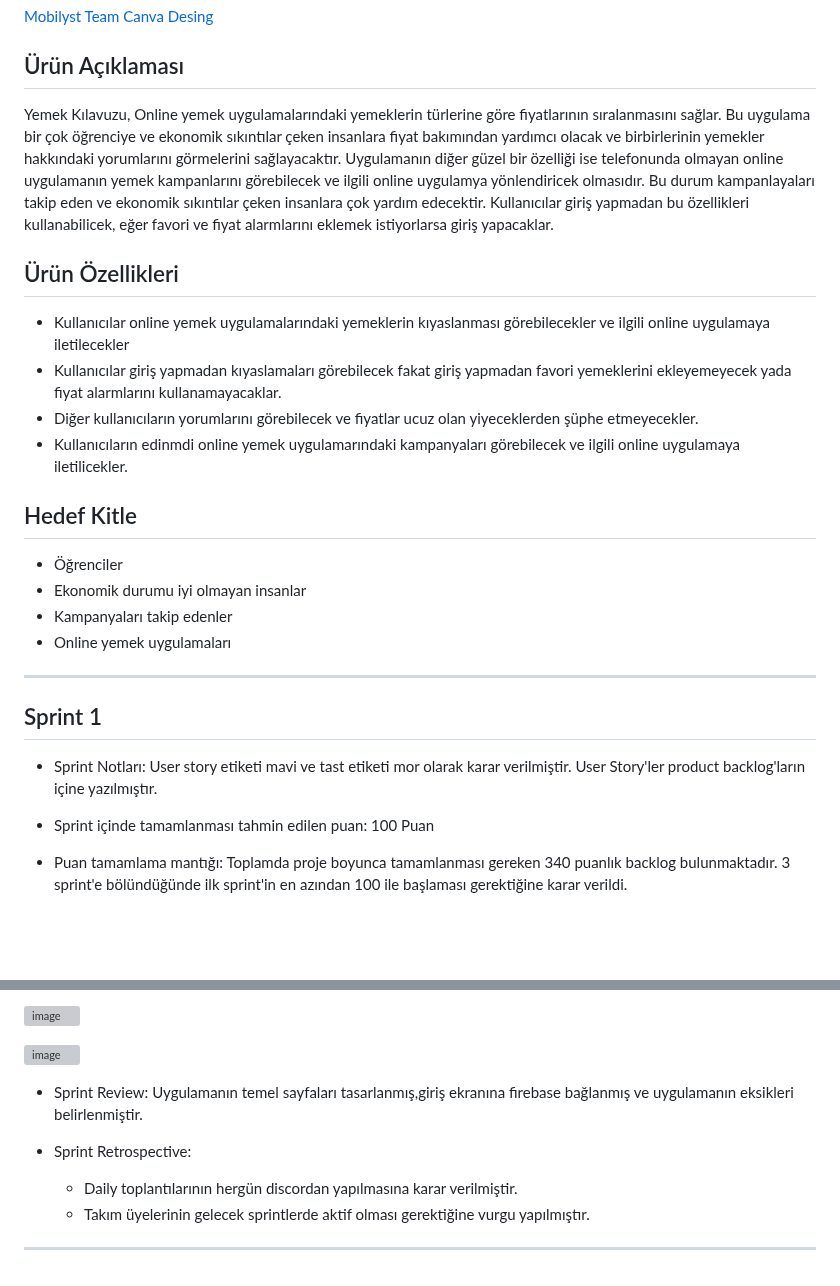
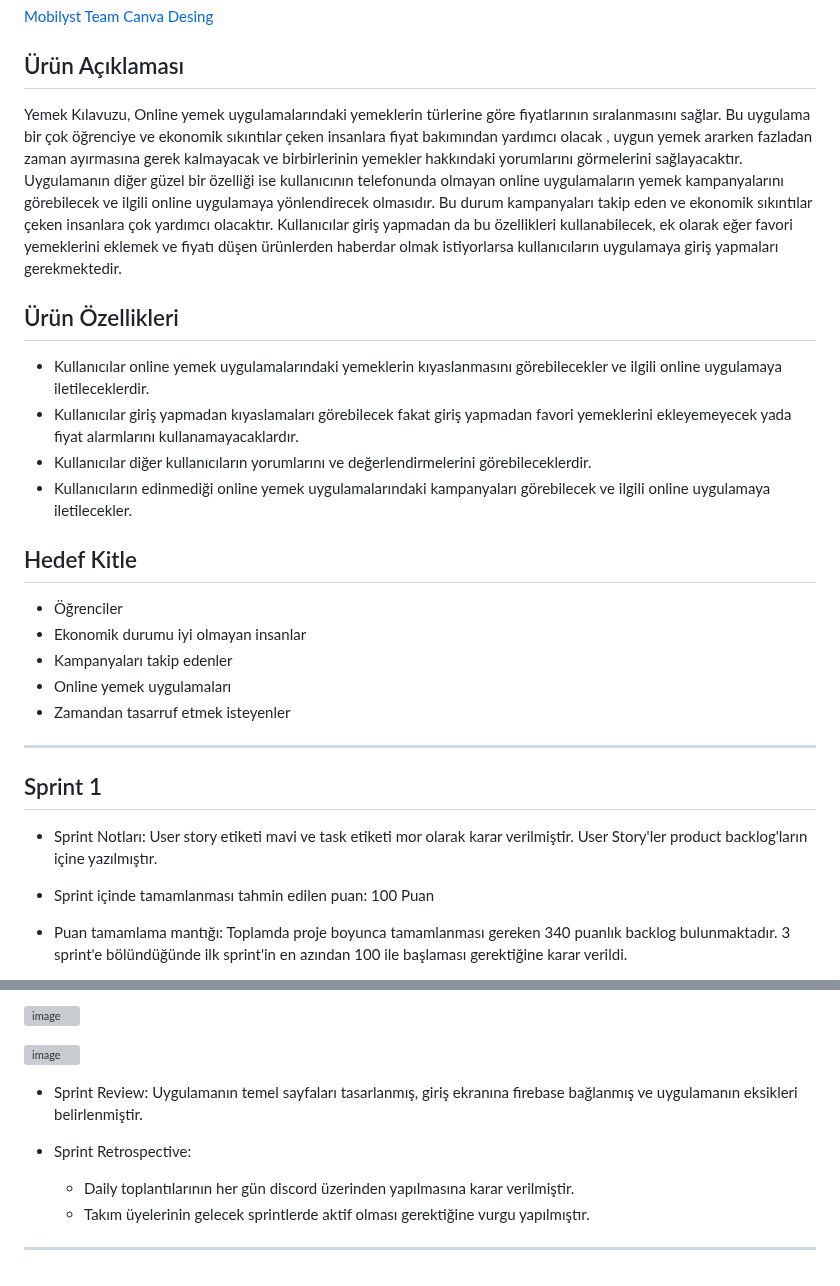
Before and after one commit to Mobilyst/Mobilyst, a Markdown page: README.md, 2 parts joined by grey strips. GitHub-like rendering; blank space fills up the shorter version; grey boxes are pictures that could not be loaded.

```diff
--- a/README.md
+++ b/README.md
@@ -26,15 +26,15 @@ Yemek Kılavuzu
 
 
 ## Ürün Açıklaması
-Yemek Kılavuzu, Online yemek uygulamalarındaki yemeklerin türlerine göre fiyatlarının sıralanmasını sağlar. Bu uygulama bir çok öğrenciye ve ekonomik sıkıntılar çeken insanlara fiyat bakımından yardımcı olacak ve birbirlerinin yemekler hakkındaki yorumlarını görmelerini sağlayacaktır. Uygulamanın diğer güzel bir özelliği ise telefonunda olmayan online uygulamanın yemek kampanlarını görebilecek ve ilgili online uygulamya yönlendiricek olmasıdır. Bu durum kampanlayaları takip eden ve ekonomik sıkıntılar çeken insanlara çok yardım edecektir. Kullanıcılar giriş yapmadan bu özellikleri kullanabilicek, eğer favori ve fiyat alarmlarını eklemek istiyorlarsa giriş yapacaklar.
+Yemek Kılavuzu, Online yemek uygulamalarındaki yemeklerin türlerine göre fiyatlarının sıralanmasını sağlar. Bu uygulama bir çok öğrenciye ve ekonomik sıkıntılar çeken insanlara fiyat bakımından yardımcı olacak , uygun yemek ararken fazladan zaman ayırmasına gerek kalmayacak  ve birbirlerinin yemekler hakkındaki yorumlarını görmelerini sağlayacaktır. Uygulamanın diğer güzel bir özelliği ise kullanıcının telefonunda olmayan online uygulamaların yemek kampanyalarını görebilecek ve ilgili online uygulamaya yönlendirecek olmasıdır. Bu durum kampanyaları takip eden ve ekonomik sıkıntılar çeken insanlara çok yardımcı olacaktır. Kullanıcılar giriş yapmadan da bu özellikleri kullanabilecek, ek olarak eğer favori yemeklerini eklemek ve fiyatı düşen ürünlerden haberdar olmak istiyorlarsa kullanıcıların uygulamaya giriş yapmaları gerekmektedir.
 
 
 
 ## Ürün Özellikleri
-* Kullanıcılar online yemek uygulamalarındaki yemeklerin kıyaslanması görebilecekler ve ilgili online uygulamaya iletilecekler
-* Kullanıcılar giriş yapmadan kıyaslamaları görebilecek fakat giriş yapmadan favori yemeklerini ekleyemeyecek yada fiyat alarmlarını kullanamayacaklar.
-* Diğer kullanıcıların yorumlarını görebilecek ve fiyatlar ucuz olan yiyeceklerden şüphe etmeyecekler.
-* Kullanıcıların edinmdi online yemek uygulamarındaki kampanyaları görebilecek ve ilgili online uygulamaya iletilicekler.
+* Kullanıcılar online yemek uygulamalarındaki yemeklerin kıyaslanmasını görebilecekler ve ilgili online uygulamaya iletileceklerdir.
+* Kullanıcılar giriş yapmadan kıyaslamaları görebilecek fakat giriş yapmadan favori yemeklerini ekleyemeyecek yada fiyat alarmlarını kullanamayacaklardır.
+* Kullanıcılar diğer kullanıcıların yorumlarını ve değerlendirmelerini görebileceklerdir.
+* Kullanıcıların edinmediği online yemek uygulamalarındaki kampanyaları görebilecek ve ilgili online uygulamaya iletilecekler.
 
 
 ## Hedef Kitle
@@ -42,6 +42,7 @@ Yemek Kılavuzu, Online yemek uygulamalarındaki yemeklerin türlerine göre fiy
 * Ekonomik durumu iyi olmayan insanlar
 * Kampanyaları takip edenler
 * Online yemek uygulamaları
+* Zamandan tasarruf etmek isteyenler
 
 
 
@@ -51,7 +52,7 @@ Yemek Kılavuzu, Online yemek uygulamalarındaki yemeklerin türlerine göre fiy
 
 
 ## Sprint 1
-* Sprint Notları: User story etiketi mavi ve tast etiketi mor olarak karar verilmiştir. User Story'ler product backlog'ların içine yazılmıştır.
+* Sprint Notları: User story etiketi mavi ve task etiketi mor olarak karar verilmiştir. User Story'ler product backlog'ların içine yazılmıştır.
 
 * Sprint içinde tamamlanması tahmin edilen puan: 100 Puan
 
@@ -80,10 +81,10 @@ https://github.com/Mobilyst/mobilyst/assets/135759215/7a5495bd-441e-4bda-9571-7e
 
 ![image](https://github.com/Mobilyst/mobilyst/assets/135759215/82401e86-9b4e-4662-9a22-fa0c67371829)
 
-* Sprint Review: Uygulamanın temel sayfaları tasarlanmış,giriş ekranına firebase bağlanmış ve uygulamanın eksikleri belirlenmiştir.
+* Sprint Review: Uygulamanın temel sayfaları tasarlanmış, giriş ekranına firebase bağlanmış ve uygulamanın eksikleri belirlenmiştir.
 
 * Sprint Retrospective:
-    * Daily toplantılarının hergün discordan yapılmasına karar verilmiştir.
+    * Daily toplantılarının her gün discord üzerinden yapılmasına karar verilmiştir.
     * Takım üyelerinin gelecek sprintlerde aktif olması gerektiğine vurgu yapılmıştır.
 
 ---
```
